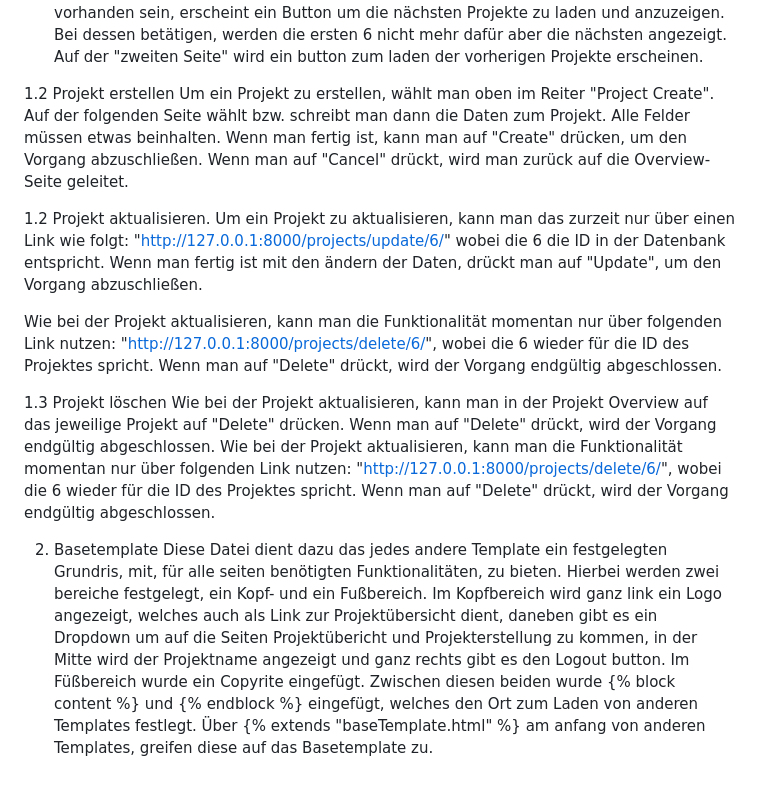
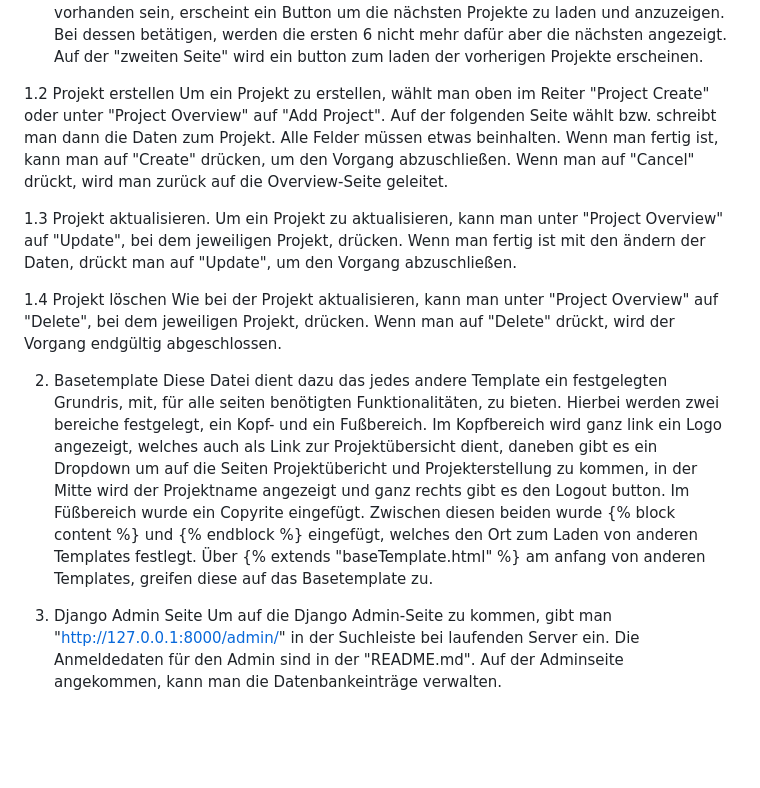
Before and after one commit to ThorbenHrbck/Projektmanagement, a Markdown page: Projektmanagement/Dokumentation.md, the part around the change. Drawn GitHub-style; blank space fills up the shorter version.

Commit message:
Dokumentation aktualisiert

```diff
--- a/Projektmanagement/Dokumentation.md
+++ b/Projektmanagement/Dokumentation.md
@@ -7,17 +7,17 @@ Diese Datei wurde erstellt, um ober und unterhalb der Projektansichten in der Pr
 Dies ist eine html Datei welche die Navigation bei mehreren Projekten ermöglicht. Sollten mehr als 6 Projekte vorhanden sein, erscheint ein Button um die nächsten Projekte zu laden und anzuzeigen. Bei dessen betätigen, werden die ersten 6 nicht mehr dafür aber die nächsten angezeigt. Auf der "zweiten Seite" wird ein button zum laden der vorherigen Projekte erscheinen.
 
 1.2 Projekt erstellen
-Um ein Projekt zu erstellen, wählt man oben im Reiter "Project Create". Auf der folgenden Seite wählt bzw. schreibt man dann die Daten zum Projekt. Alle Felder müssen etwas beinhalten. Wenn man fertig ist, kann man auf "Create" drücken, um den Vorgang abzuschließen. Wenn man auf "Cancel" drückt, wird man zurück auf die Overview-Seite geleitet.
+Um ein Projekt zu erstellen, wählt man oben im Reiter "Project Create" oder unter "Project Overview" auf "Add Project". Auf der folgenden Seite wählt bzw. schreibt man dann die Daten zum Projekt. Alle Felder müssen etwas beinhalten. Wenn man fertig ist, kann man auf "Create" drücken, um den Vorgang abzuschließen. Wenn man auf "Cancel" drückt, wird man zurück auf die Overview-Seite geleitet.
 
-1.2 Projekt aktualisieren.
-Um ein Projekt zu aktualisieren, kann man das zurzeit nur über einen Link wie folgt: "http://127.0.0.1:8000/projects/update/6/" wobei die 6 die ID in der Datenbank entspricht. Wenn man fertig ist mit den ändern der Daten, drückt man auf "Update", um den Vorgang abzuschließen.
+1.3 Projekt aktualisieren.
+Um ein Projekt zu aktualisieren, kann man unter "Project Overview" auf "Update", bei dem jeweiligen Projekt, drücken. Wenn man fertig ist mit den ändern der Daten, drückt man auf "Update", um den Vorgang abzuschließen.
 
-Wie bei der Projekt aktualisieren, kann man die Funktionalität momentan nur über folgenden Link nutzen: "http://127.0.0.1:8000/projects/delete/6/", wobei die 6 wieder für die ID des Projektes spricht. Wenn man auf "Delete" drückt, wird der Vorgang endgültig abgeschlossen.
-
-1.3 Projekt löschen
-Wie bei der Projekt aktualisieren, kann man in der Projekt Overview auf das jeweilige Projekt auf "Delete" drücken. Wenn man auf "Delete" drückt, wird der Vorgang endgültig abgeschlossen.
-Wie bei der Projekt aktualisieren, kann man die Funktionalität momentan nur über folgenden Link nutzen: "http://127.0.0.1:8000/projects/delete/6/", wobei die 6 wieder für die ID des Projektes spricht. Wenn man auf "Delete" drückt, wird der Vorgang endgültig abgeschlossen.
+1.4 Projekt löschen
+Wie bei der Projekt aktualisieren, kann man unter "Project Overview" auf "Delete", bei dem jeweiligen Projekt, drücken. Wenn man auf "Delete" drückt, wird der Vorgang endgültig abgeschlossen.
 
 
 2. Basetemplate
 Diese Datei dient dazu das jedes andere Template ein festgelegten Grundris, mit, für alle seiten benötigten Funktionalitäten, zu bieten. Hierbei werden zwei bereiche festgelegt, ein Kopf- und ein Fußbereich. Im Kopfbereich wird ganz link ein Logo angezeigt, welches auch als Link zur Projektübersicht dient, daneben gibt es ein Dropdown um auf die Seiten Projektübericht und Projekterstellung zu kommen, in der Mitte wird der Projektname angezeigt und ganz rechts gibt es den Logout button. Im Füßbereich wurde ein Copyrite eingefügt. Zwischen diesen beiden wurde {% block content %} und {% endblock %} eingefügt, welches den Ort zum Laden von anderen Templates festlegt. Über {% extends "baseTemplate.html" %} am anfang von anderen Templates, greifen diese auf das Basetemplate zu.
+
+3. Django Admin Seite
+Um auf die Django Admin-Seite zu kommen, gibt man "http://127.0.0.1:8000/admin/" in der Suchleiste bei laufenden Server ein. Die Anmeldedaten für den Admin sind in der "README.md". Auf der Adminseite angekommen, kann man die Datenbankeinträge verwalten.
```
